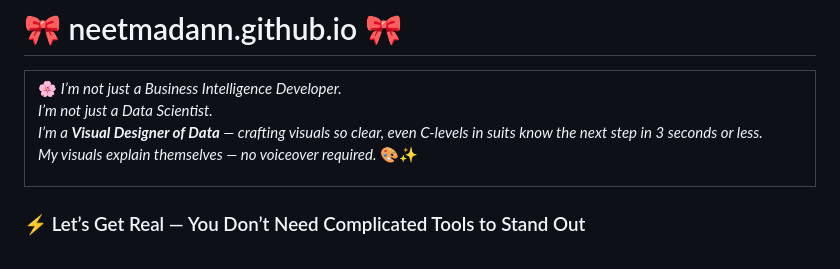
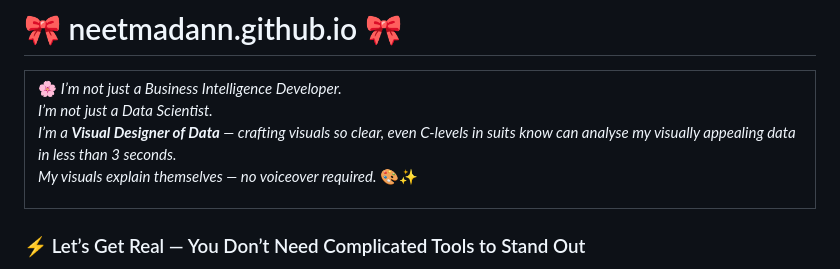
Before and after one commit to neetmadann/neetmadann.github.io, a Markdown page: README.md, the part around the change. Drawn GitHub-style.

```diff
--- a/README.md
+++ b/README.md
@@ -8,7 +8,7 @@
 🌸 <em>
 I’m not just a Business Intelligence Developer. <br>
 I’m not just a Data Scientist. <br>
-I’m a <strong>Visual Designer of Data</strong> — crafting visuals so clear, even C-levels in suits know the next step in 3 seconds or less. <br>
+I’m a <strong>Visual Designer of Data</strong> — crafting visuals so clear, even C-levels in suits know can analyse my visually appealing data in less than 3 seconds. <br>
 My visuals explain themselves — no voiceover required.
 </em> 🎨✨
 
```
